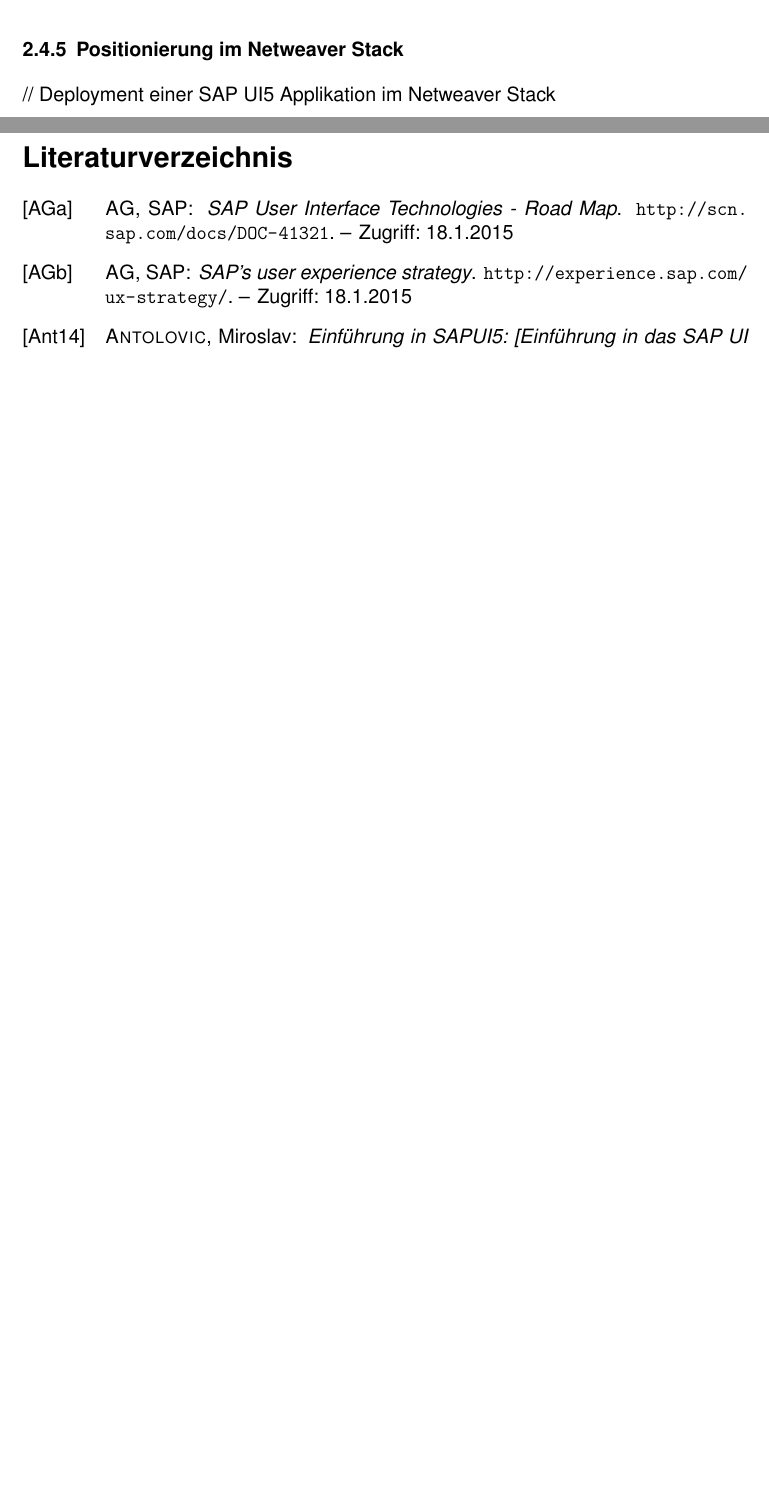
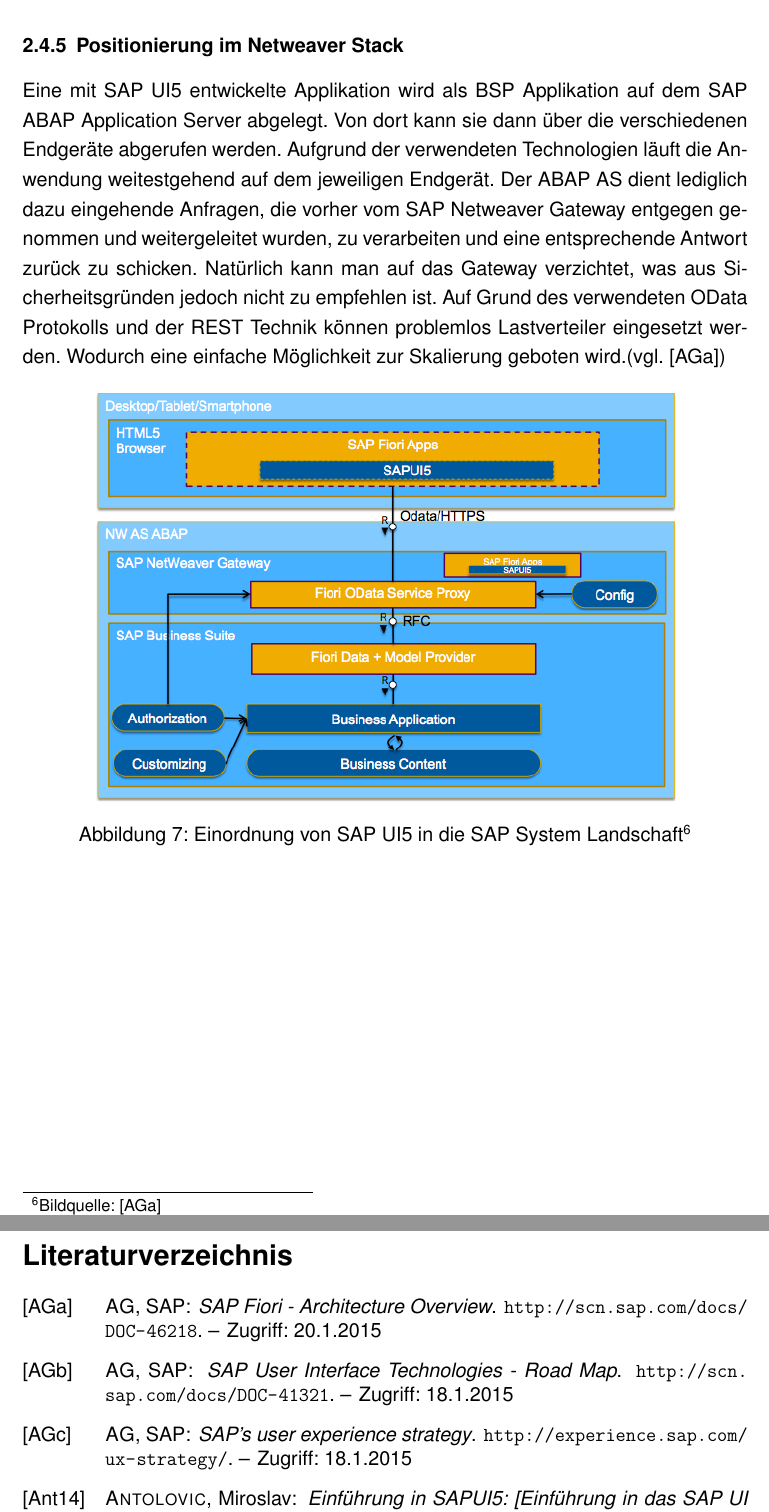
Before and after one commit to nimble-123/BA, a LaTeX document (Abschlussarbeit.tex, which reads 2_technologien.tex, Literatur.bib): two parts of pages 37 and 45 of 49 before the commit and two parts of pages 38 and 46 of 50 after it, joined at a grey line, cut so that both start at the same text, the shorter picture padded with empty space. The pictures show the PDF file Abschlussarbeit.pdf that the author committed with the source.

Commit message:
Positionierung im Netweaver Stack fertig -Bild hinzugefügt -Quellen eingetragen

```diff
--- a/2_technologien.tex
+++ b/2_technologien.tex
@@ -696,3 +696,11 @@
 
 \subsubsection{Positionierung im Netweaver Stack}
-// Deployment einer SAP UI5 Applikation im Netweaver Stack
+Eine mit SAP UI5 entwickelte Applikation wird als BSP Applikation auf dem SAP ABAP Application Server abgelegt. Von dort kann sie dann über die verschiedenen Endgeräte abgerufen werden. Aufgrund der verwendeten Technologien läuft die Anwendung weitestgehend auf dem jeweiligen Endgerät. Der ABAP AS dient lediglich dazu eingehende Anfragen, die vorher vom SAP Netweaver Gateway entgegen genommen und weitergeleitet wurden, zu verarbeiten und eine entsprechende Antwort zurück zu schicken. Natürlich kann man auf das Gateway verzichtet, was aus Sicherheitsgründen jedoch nicht zu empfehlen ist. Auf Grund des verwendeten OData Protokolls und der REST Technik können problemlos Lastverteiler eingesetzt werden. Wodurch eine einfache Möglichkeit zur Skalierung geboten wird.(vgl. \cite{SAPFIORIARCH})
+
+\begin{figure}[htb]
+  \centering
+  \includegraphics[width=0.8\linewidth]{abb/sap_ui5_architecture}
+  \caption[Einordnung von SAP UI5 in die SAP System Landschaft]{Einordnung von SAP UI5 in die SAP System Landschaft\footnotemark}
+  \label{fig:mvcarch}
+\end{figure}
+\footnotetext{Bildquelle: \cite{SAPFIORIARCH}}
--- a/Literatur.bib
+++ b/Literatur.bib
@@ -423,6 +423,13 @@
 	note = {Zugriff: 18.1.2015}
 }
 
+@ONLINE{SAPFIORIARCH,
+	title = {SAP Fiori - Architecture Overview},
+	author = {SAP AG},
+	url = {http://scn.sap.com/docs/DOC-46218},
+	note = {Zugriff: 20.1.2015}
+}
+
 @ONLINE{w3tech,
 	title = {Usage Statistics and Market Share of JavaScript Libraries for Websites},
 	author = {W3 Technology Survey},
@@ -439,0 +451 @@
+	note = {Zugriff: 20.1.2015}
```
Also changed, not shown: Abschlussarbeit.pdf, abb/sap_ui5_architecture.png (added), 2_technologien.tex (12 more changed lines), Literatur.bib (13 more changed lines).
